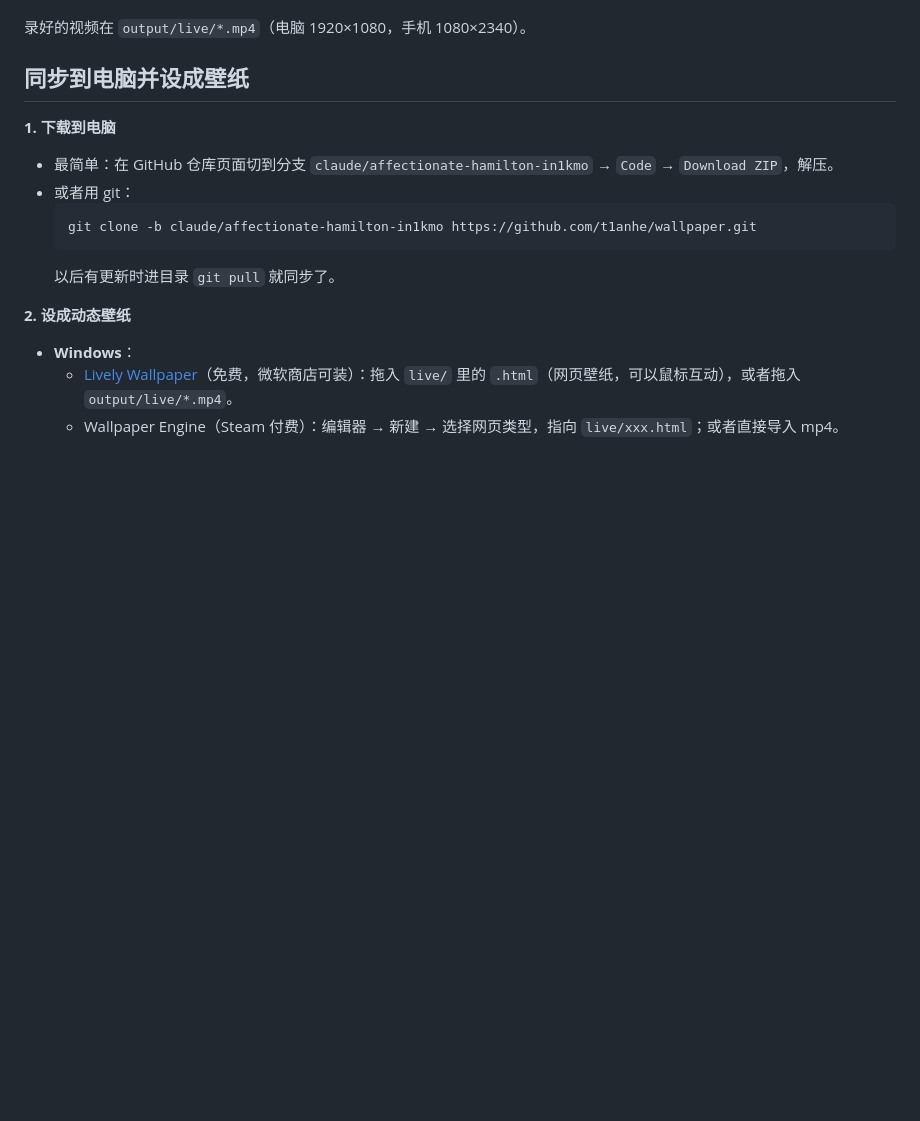
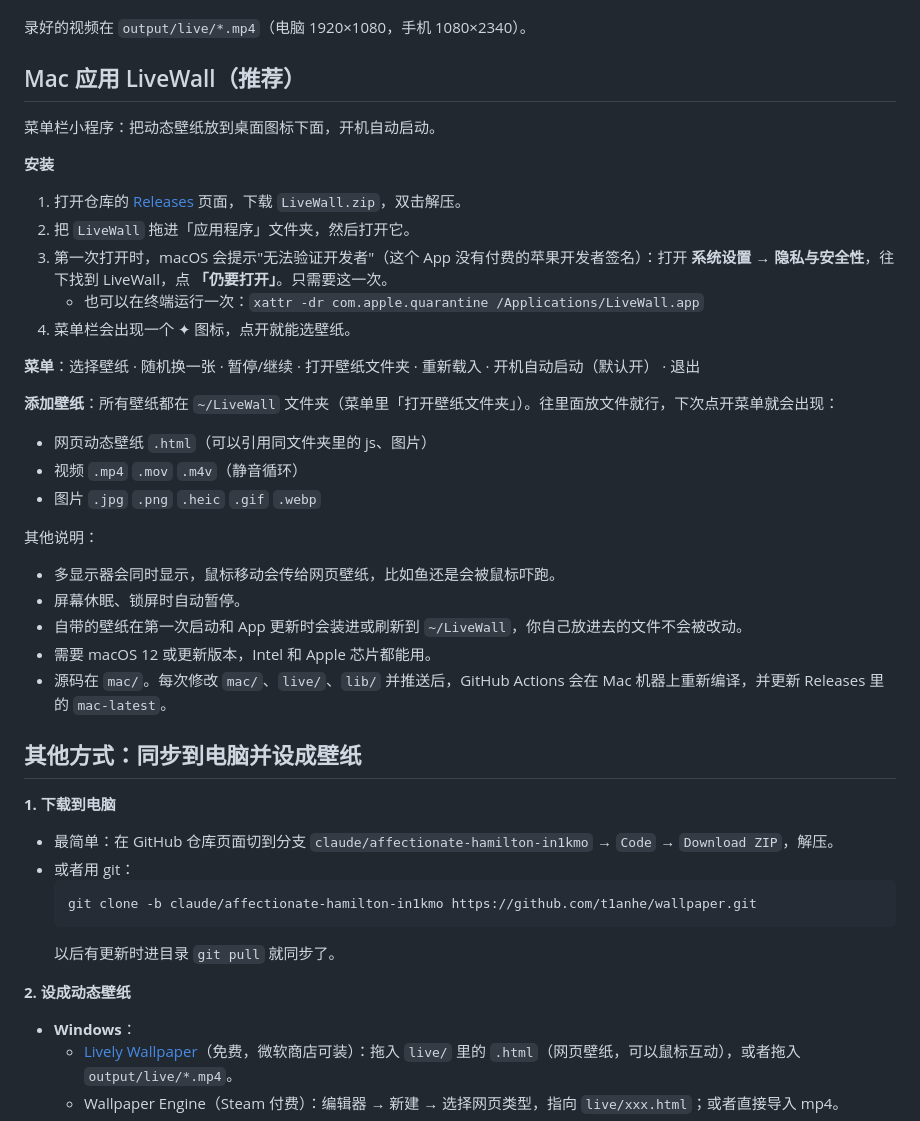
Before and after one commit to t1anhe/wallpaper, a Markdown page: README.md, the part around the change. GitHub-like rendering; blank space fills up the shorter version.

Commit message:
Document installing and using the LiveWall Mac app
Co-Authored-By: Claude Opus 5.5 <noreply@anthropic.com>
Claude-Session: https://claude.ai/code/session_017EU3k2rtRtFcwj5yXYgen8

```diff
--- a/README.md
+++ b/README.md
@@ -35,7 +35,35 @@
 
 录好的视频在 `output/live/*.mp4`（电脑 1920×1080，手机 1080×2340）。
 
-## 同步到电脑并设成壁纸
+## Mac 应用 LiveWall（推荐）
+
+菜单栏小程序：把动态壁纸放到桌面图标下面，开机自动启动。
+
+**安装**
+
+1. 打开仓库的 [Releases](https://github.com/t1anhe/wallpaper/releases/tag/mac-latest) 页面，下载 `LiveWall.zip`，双击解压。
+2. 把 `LiveWall` 拖进「应用程序」文件夹，然后打开它。
+3. 第一次打开时，macOS 会提示"无法验证开发者"（这个 App 没有付费的苹果开发者签名）：打开 **系统设置 → 隐私与安全性**，往下找到 LiveWall，点 **「仍要打开」**。只需要这一次。
+   - 也可以在终端运行一次：`xattr -dr com.apple.quarantine /Applications/LiveWall.app`
+4. 菜单栏会出现一个 ✦ 图标，点开就能选壁纸。
+
+**菜单**：选择壁纸 · 随机换一张 · 暂停/继续 · 打开壁纸文件夹 · 重新载入 · 开机自动启动（默认开） · 退出
+
+**添加壁纸**：所有壁纸都在 `~/LiveWall` 文件夹（菜单里「打开壁纸文件夹」）。往里面放文件就行，下次点开菜单就会出现：
+
+- 网页动态壁纸 `.html`（可以引用同文件夹里的 js、图片）
+- 视频 `.mp4` `.mov` `.m4v`（静音循环）
+- 图片 `.jpg` `.png` `.heic` `.gif` `.webp`
+
+其他说明：
+
+- 多显示器会同时显示，鼠标移动会传给网页壁纸，比如鱼还是会被鼠标吓跑。
+- 屏幕休眠、锁屏时自动暂停。
+- 自带的壁纸在第一次启动和 App 更新时会装进或刷新到 `~/LiveWall`，你自己放进去的文件不会被改动。
+- 需要 macOS 12 或更新版本，Intel 和 Apple 芯片都能用。
+- 源码在 `mac/`。每次修改 `mac/`、`live/`、`lib/` 并推送后，GitHub Actions 会在 Mac 机器上重新编译，并更新 Releases 里的 `mac-latest`。
+
+## 其他方式：同步到电脑并设成壁纸
 
 **1. 下载到电脑**
 
```
